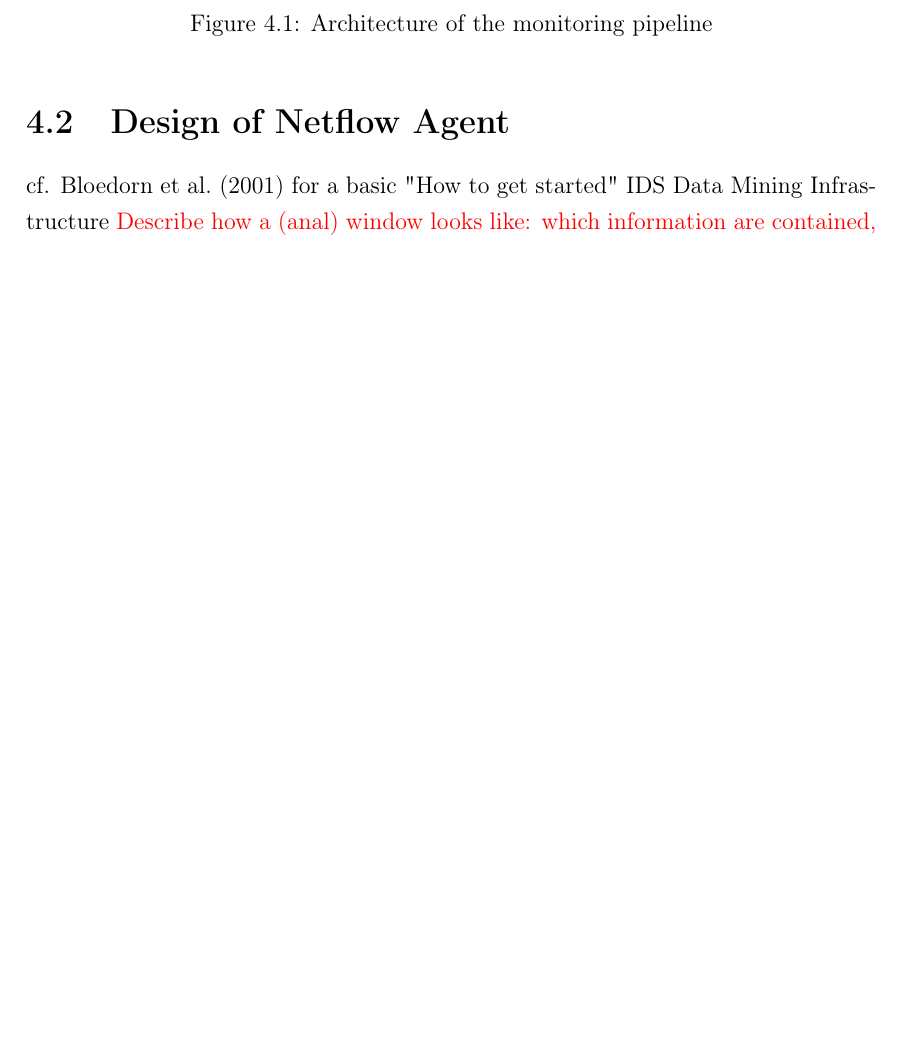
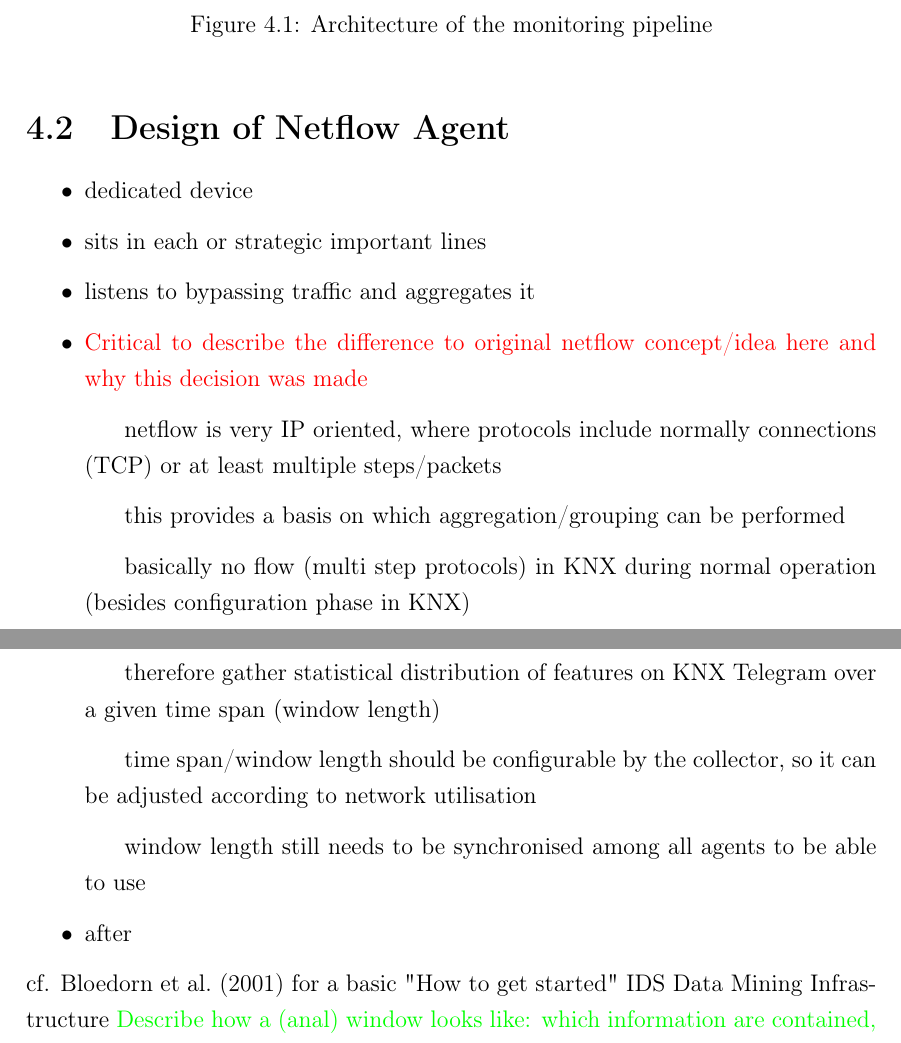
Before and after one commit to FreakyBytes/master-thesis, a LaTeX thesis (tex/master-thesis-peters.tex, which reads tex/chapter/300-concept.tex, tex/glossary.tex): part of page 29 of 44 before the commit and two parts of pages 29 and 30 of 45 after it, the two joined at a grey line, cut so that both start at the same text, the shorter picture padded with empty space. Compiled offline with pdfLaTeX.

Commit message:
bullets about agent concept

```diff
--- a/tex/chapter/300-concept.tex
+++ b/tex/chapter/300-concept.tex
@@ -29,8 +29,22 @@
 
 \section{Design of Netflow Agent}
 \label{sec:concept:agent}
+
+\begin{itemize}
+	\item dedicated device
+	\item sits in each or strategic important lines
+	\item listens to bypassing traffic and aggregates it
+	\item \alert{Critical to describe the difference to original netflow concept/idea here and why this decision was made}
+		\subitem netflow is very IP oriented, where protocols include normally connections (TCP) or at least multiple steps/packets
+		\subitem this provides a basis on which aggregation/grouping can be performed
+		\subitem basically no flow (multi step protocols) in \gls{knx} during normal operation (besides configuration phase in \gls{knx})
+		\subitem therefore gather statistical distribution of features on \gls{knx} \gls{telegram} over a given time span (window length)
+		\subitem time span/window length should be configurable by the collector, so it can be adjusted according to network utilisation
+		\subitem window length still needs to be synchronised among all agents to be able to use
+	\item after
+\end{itemize}
 cf. \textcite{Bloedorn2001} for a basic "How to get started" IDS Data Mining Infrastructure
-\alert{Describe how a (anal) window looks like: which information are contained, in which form etc.}
+\todo{Describe how a (anal) window looks like: which information are contained, in which form etc.}
 \subsection{Truncating and Statistic Gathering}
 
 \section{The Collector Module}
--- a/tex/glossary.tex
+++ b/tex/glossary.tex
@@ -14,6 +14,8 @@
 \newacronym{apci}{APCI}{Application Layer Protocol Control Information}
 \newacronym{tpci}{TPCI}{Transport Layer Protocol Control Information}
 
+\newglossaryentry{telegram}{name={Telegram},description={\gls{knx} Packet}}
+
 % ML stuff
 \newglossaryentry{vect}{name={vector space},description={}}
 
```
Also changed, not shown: tex/chapter/300-concept.tex (3 more changed lines).
